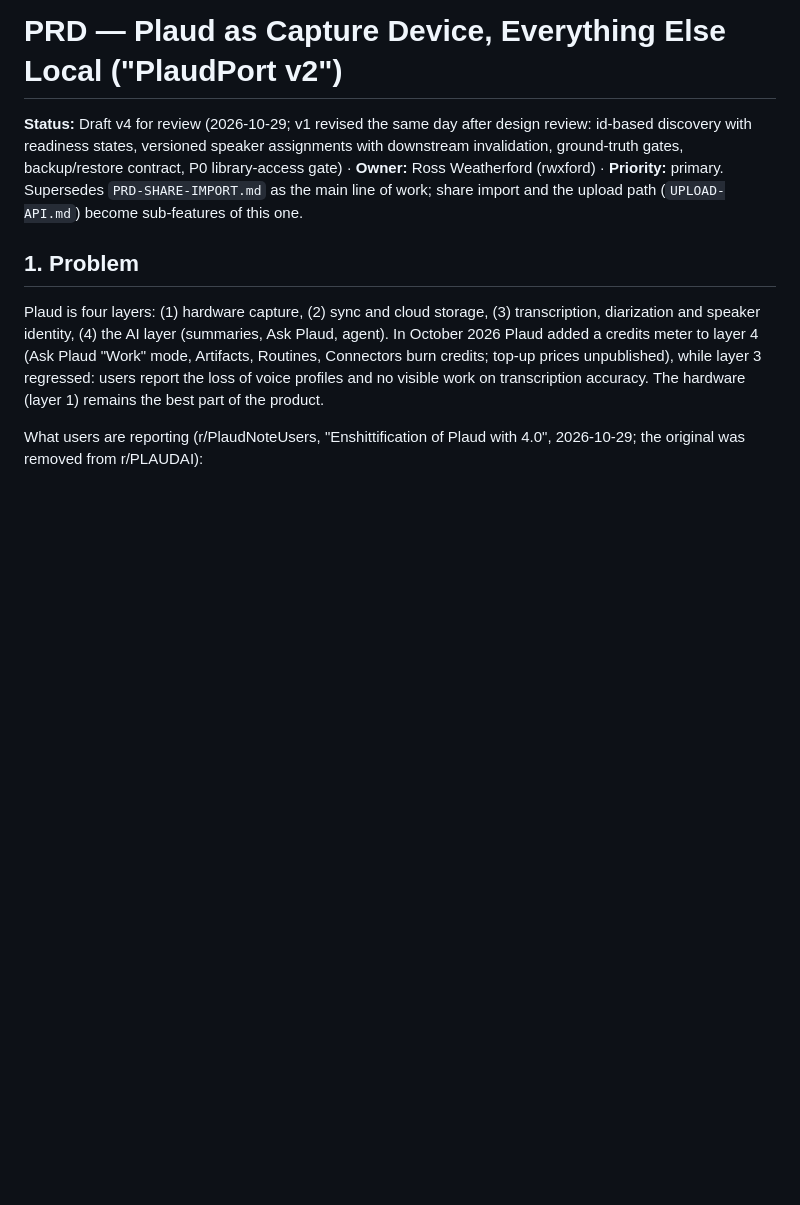
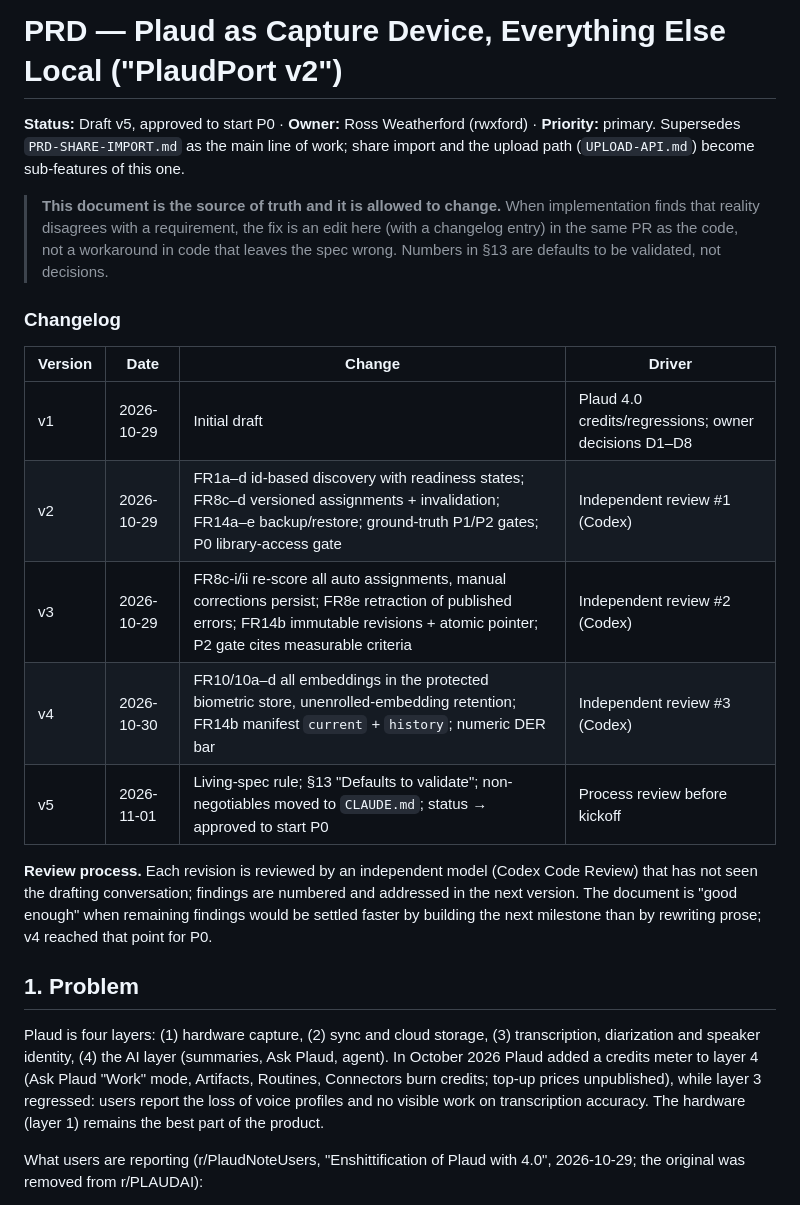
Before and after one commit to rwxford/plaudport, a Markdown page: docs/PRD-PIPELINE.md, the part around one of its changes. GitHub-like rendering; blank space fills up the shorter version.

```diff
--- a/docs/PRD-PIPELINE.md
+++ b/docs/PRD-PIPELINE.md
@@ -1,11 +1,30 @@
 # PRD — Plaud as Capture Device, Everything Else Local ("PlaudPort v2")
 
-**Status:** Draft v4 for review (2026-10-29; v1 revised the same day after design
-review: id-based discovery with readiness states, versioned speaker assignments
-with downstream invalidation, ground-truth gates, backup/restore contract, P0
-library-access gate) · **Owner:** Ross Weatherford (rwxford) ·
+**Status:** Draft v5, approved to start P0 · **Owner:** Ross Weatherford (rwxford) ·
 **Priority:** primary. Supersedes `PRD-SHARE-IMPORT.md` as the main line of work;
 share import and the upload path (`UPLOAD-API.md`) become sub-features of this one.
+
+> **This document is the source of truth and it is allowed to change.** When
+> implementation finds that reality disagrees with a requirement, the fix is an
+> edit here (with a changelog entry) in the same PR as the code, not a
+> workaround in code that leaves the spec wrong. Numbers in §13 are defaults
+> to be validated, not decisions.
+
+### Changelog
+
+| Version | Date | Change | Driver |
+|---|---|---|---|
+| v1 | 2026-10-29 | Initial draft | Plaud 4.0 credits/regressions; owner decisions D1–D8 |
+| v2 | 2026-10-29 | FR1a–d id-based discovery with readiness states; FR8c–d versioned assignments + invalidation; FR14a–e backup/restore; ground-truth P1/P2 gates; P0 library-access gate | Independent review #1 (Codex) |
+| v3 | 2026-10-29 | FR8c-i/ii re-score all auto assignments, manual corrections persist; FR8e retraction of published errors; FR14b immutable revisions + atomic pointer; P2 gate cites measurable criteria | Independent review #2 (Codex) |
+| v4 | 2026-10-30 | FR10/10a–d all embeddings in the protected biometric store, unenrolled-embedding retention; FR14b manifest `current` + `history`; numeric DER bar | Independent review #3 (Codex) |
+| v5 | 2026-11-01 | Living-spec rule; §13 "Defaults to validate"; non-negotiables moved to `CLAUDE.md`; status → approved to start P0 | Process review before kickoff |
+
+**Review process.** Each revision is reviewed by an independent model (Codex
+Code Review) that has not seen the drafting conversation; findings are
+numbered and addressed in the next version. The document is "good enough"
+when remaining findings would be settled faster by building the next milestone
+than by rewriting prose; v4 reached that point for P0.
 
 ## 1. Problem
 
```
Also changed, not shown: other parts of docs/PRD-PIPELINE.md (+25 -0 lines), CLAUDE.md (added, +107 -0 lines).
